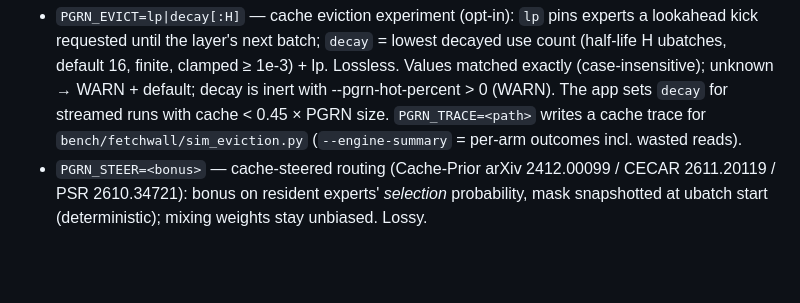
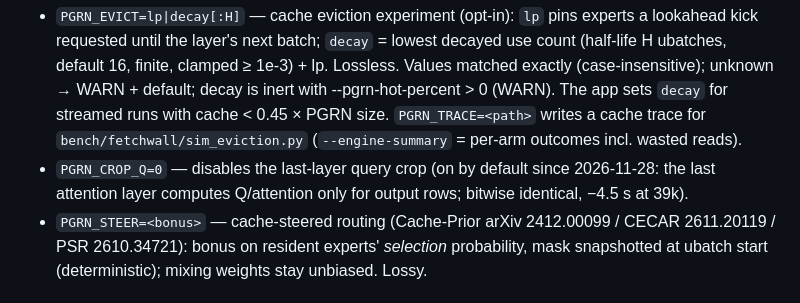
Before and after one commit to Schero94/slipstream, a Markdown page: CLAUDE.md, the part around the change. Rendered like a GitHub page; blank space fills up the shorter version.

```diff
--- a/CLAUDE.md
+++ b/CLAUDE.md
@@ -62,6 +62,8 @@ Never edit files while a build is compiling them (it produces mixed binaries).
   (case-insensitive); unknown → WARN + default; decay is inert with --pgrn-hot-percent > 0 (WARN).
   The app sets `decay` for streamed runs with cache < 0.45 × PGRN size. `PGRN_TRACE=<path>` writes a
   cache trace for `bench/fetchwall/sim_eviction.py` (`--engine-summary` = per-arm outcomes incl. wasted reads).
+- `PGRN_CROP_Q=0` — disables the last-layer query crop (on by default since 2026-11-28: the last
+  attention layer computes Q/attention only for output rows; bitwise identical, −4.5 s at 39k).
 - `PGRN_STEER=<bonus>` — cache-steered routing (Cache-Prior arXiv 2412.00099 / CECAR
   2611.20119 / PSR 2610.34721): bonus on resident experts' *selection* probability,
   mask snapshotted at ubatch start (deterministic); mixing weights stay unbiased. Lossy.
```
Also changed, not shown: README.md (+6 -0 lines), docs/screenshots/connect-editor.png (added), docs/screenshots/prompt-progress.png (added), 1 other file.
